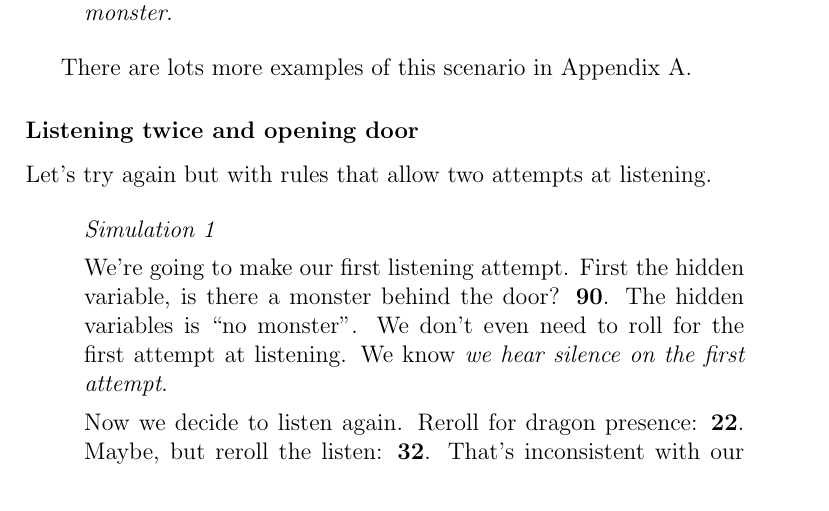
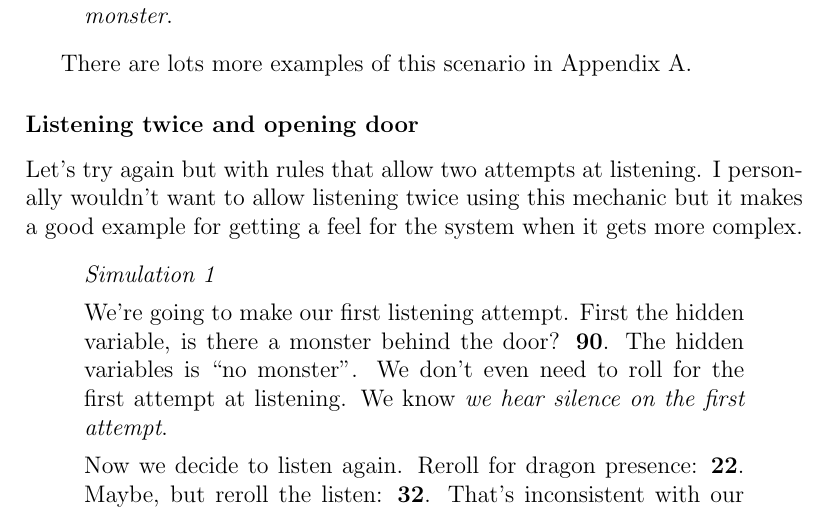
Before and after one commit to dpiponi/ConsistentHistories, a LaTeX document (ConsistentHistories.tex): part of page 6 of 12, cut so that both start at the same text. Compiled offline with pdfLaTeX.

Commit message:
Advice not to listen twice

```diff
--- a/ConsistentHistories.tex
+++ b/ConsistentHistories.tex
@@ -200,6 +200,8 @@ There are lots more examples of this scenario in Appendix A.
 
 Let's try again but with rules that allow two attempts at
 listening.
+I personally wouldn't want to allow listening twice using this mechanic
+but it makes a good example for getting a feel for the system when it gets more complex.
 
 \begin{quote}
 \emph{Simulation 1}
```
Also changed, not shown: ConsistentHistories.pdf.
